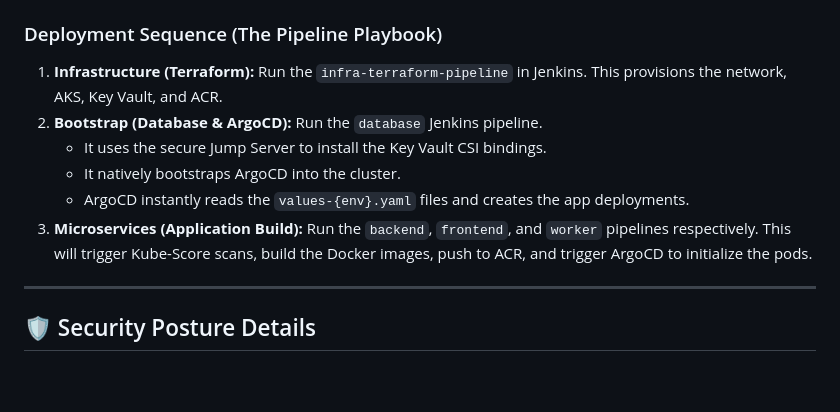
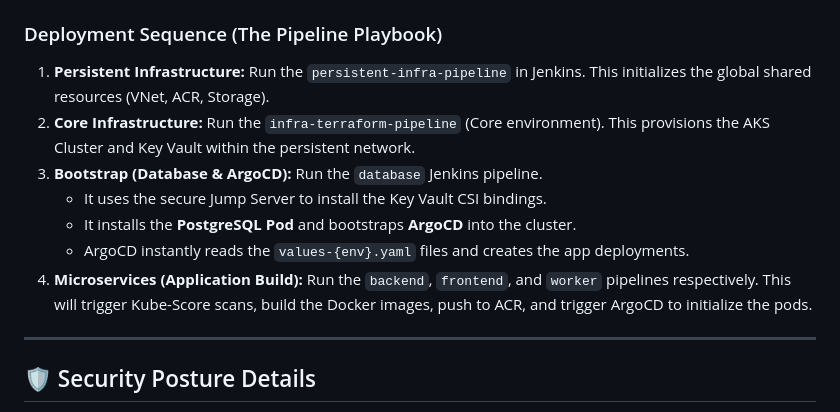
Before and after one commit to rajputganesh217/azure-aks-devsecops-platform, a Markdown page: README.md, the part around one of its changes. GitHub-like rendering; blank space fills up the shorter version.

Commit message:
updated readme with sequence

```diff
--- a/README.md
+++ b/README.md
@@ -78,12 +76,13 @@ flowchart TD
 3. **Local SSH Key:** Run `ssh-keygen -t rsa -b 4096 -f ~/.ssh/aks_jump_key` on your host and manually inject the `.pub` file contents into the Terraform `tfvars` files before provisioning.
 
 ### Deployment Sequence (The Pipeline Playbook)
-1. **Infrastructure (Terraform):** Run the `infra-terraform-pipeline` in Jenkins. This provisions the network, AKS, Key Vault, and ACR.
-2. **Bootstrap (Database & ArgoCD):** Run the `database` Jenkins pipeline.
+1. **Persistent Infrastructure:** Run the `persistent-infra-pipeline` in Jenkins. This initializes the global shared resources (VNet, ACR, Storage).
+2. **Core Infrastructure:** Run the `infra-terraform-pipeline` (Core environment). This provisions the AKS Cluster and Key Vault within the persistent network.
+3. **Bootstrap (Database & ArgoCD):** Run the `database` Jenkins pipeline.
    * It uses the secure Jump Server to install the Key Vault CSI bindings.
-   * It natively bootstraps ArgoCD into the cluster.
+   * It installs the **PostgreSQL Pod** and bootstraps **ArgoCD** into the cluster.
    * ArgoCD instantly reads the `values-{env}.yaml` files and creates the app deployments.
-3. **Microservices (Application Build):** Run the `backend`, `frontend`, and `worker` pipelines respectively. This will trigger Kube-Score scans, build the Docker images, push to ACR, and trigger ArgoCD to initialize the pods.
+4. **Microservices (Application Build):** Run the `backend`, `frontend`, and `worker` pipelines respectively. This will trigger Kube-Score scans, build the Docker images, push to ACR, and trigger ArgoCD to initialize the pods.
 
 ---
 
```
Also changed, not shown: other parts of README.md (+3 -5 lines).
